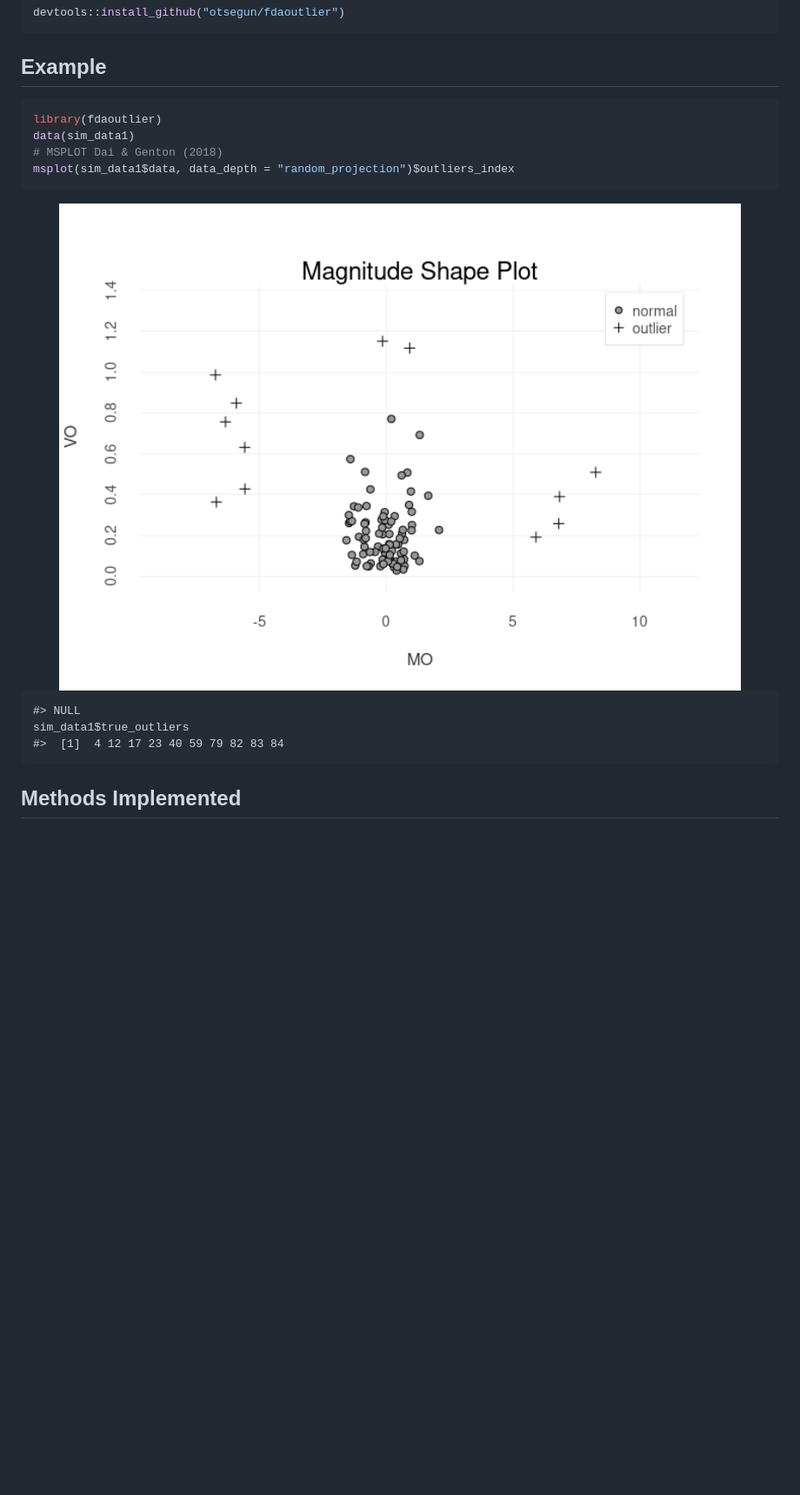
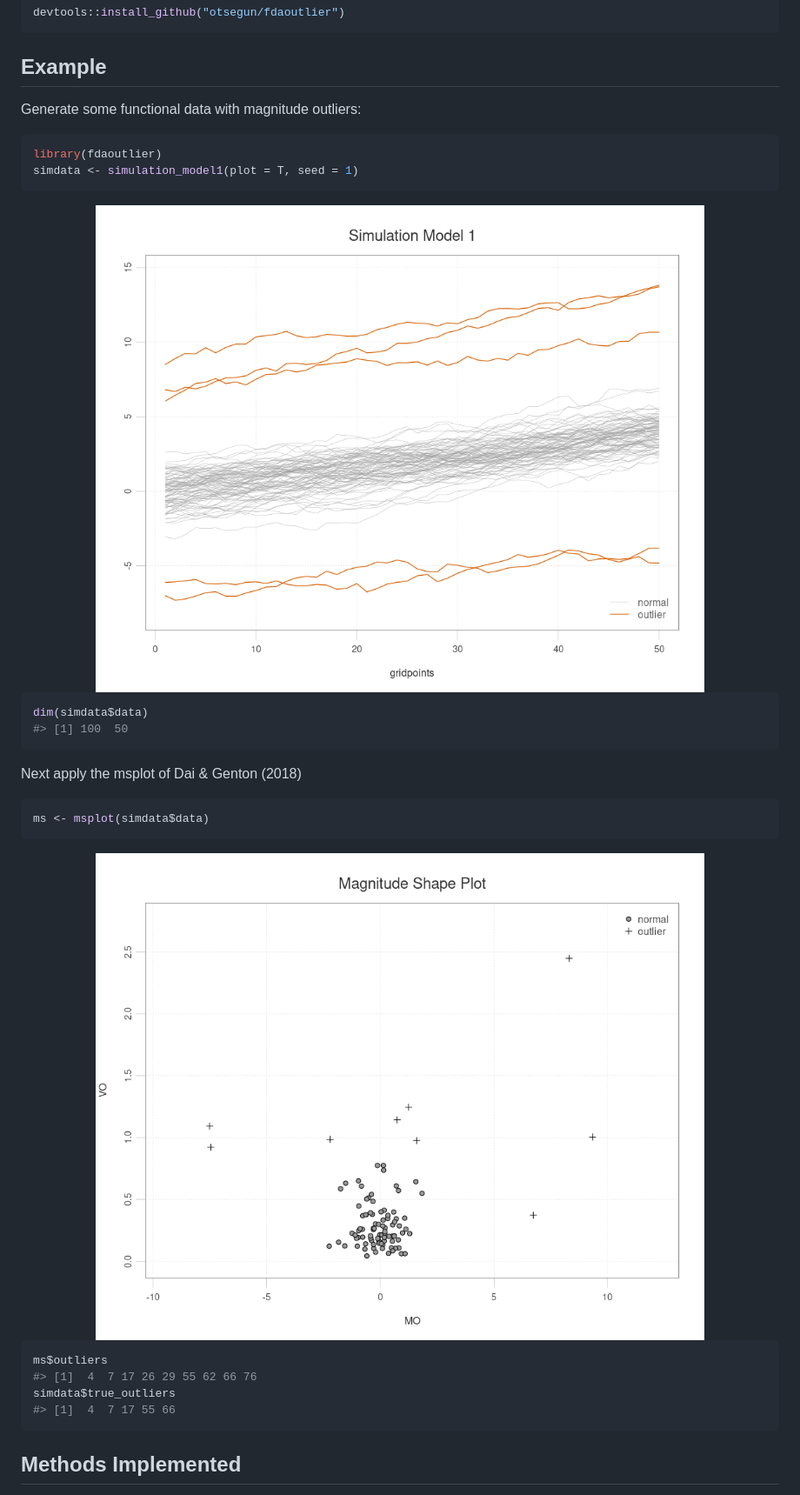
Before and after one commit to otsegun/fdaoutlier, a Markdown page: README.md, the part around the change printed below. Shown: that part at 87% size. Drawn GitHub-style; pictures changed too: man/figures/README-unnamed-chunk-4-1.png, man/figures/README-unnamed-chunk-5-1.png (added); blank space fills up the shorter version.

Commit message:
update readme page

````diff
--- a/README.md
+++ b/README.md
@@ -40,10 +40,10 @@ devtools::install_github("otsegun/fdaoutlier")
 
 ## Example
 
+Generate some functional data with magnitude outliers:
+
 ``` r
 library(fdaoutlier)
-data(sim_data1)
-# MSPLOT Dai & Genton (2018)
-msplot(sim_data1$data, data_depth = "random_projection")$outliers_index
+simdata <- simulation_model1(plot = T, seed = 1)
 ```
 
@@ -51,7 +51,23 @@ msplot(sim_data1$data, data_depth = "random_projection")$outliers_index
 
-    #> NULL
-    sim_data1$true_outliers
-    #>  [1]  4 12 17 23 40 59 79 82 83 84
+``` r
+dim(simdata$data)
+#> [1] 100  50
+```
+
+Next apply the msplot of Dai & Genton (2018)
+
+``` r
+ms <- msplot(simdata$data)
+```
+
+<img src="man/figures/README-unnamed-chunk-5-1.png" width="100%" style="display: block; margin: auto;" />
+
+``` r
+ms$outliers
+#> [1]  4  7 17 26 29 55 62 66 76
+simdata$true_outliers
+#> [1]  4  7 17 55 66
+```
 
 ## Methods Implemented
 
````
Also changed, not shown: other parts of README.md (+1 -1 lines), 1 other file.
